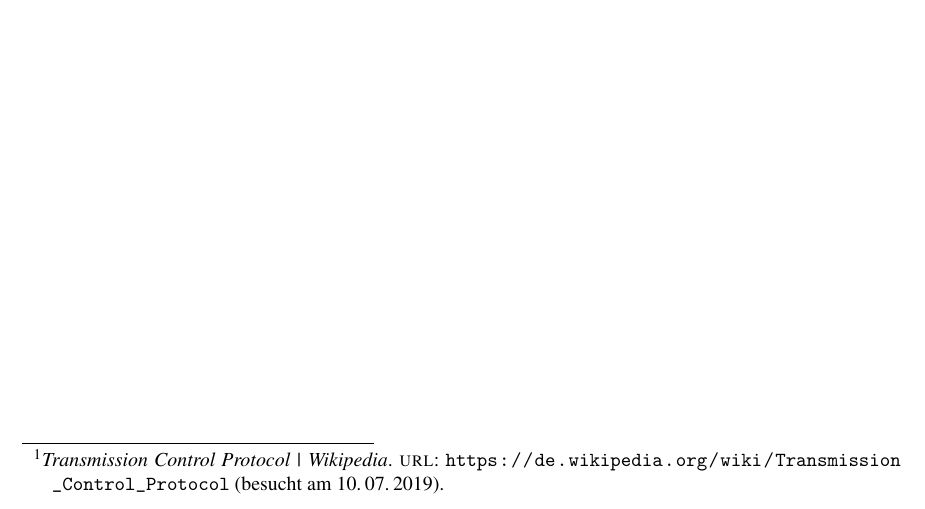
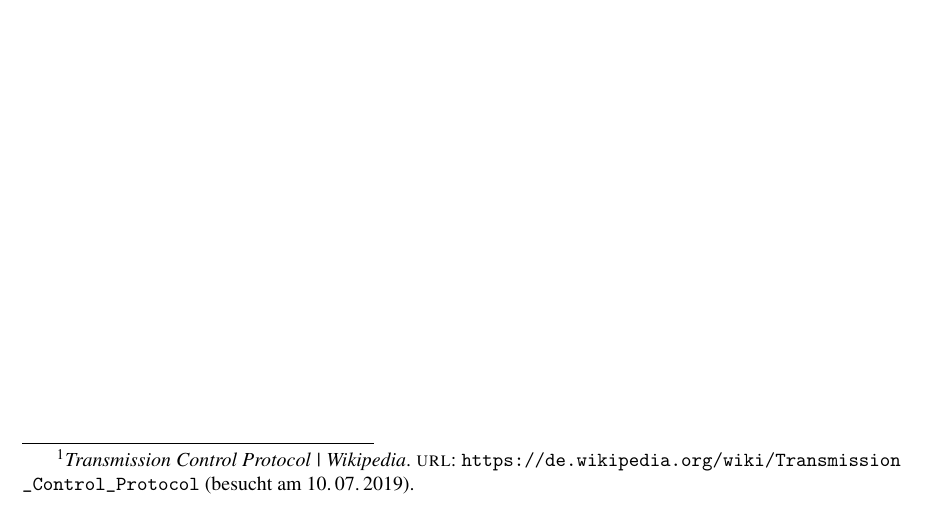
Before and after one commit to duncanturk/haw-hof-bachelor-latex, a LaTeX document (main.tex): part of page 4 of 11, cut so that both start at the same text. Compiled offline with pdfLaTeX.

Commit message:
multiple footnotes at same point are shown as one number #6
 - use footmisc package
 - komaoption killed hyperref

```diff
--- a/main.tex
+++ b/main.tex
@@ -17,6 +17,7 @@
 \usepackage{geometry}
 \usepackage{titlesec}
 \usepackage{xurl}
+\usepackage[multiple]{footmisc}
 \usepackage[
   bookmarks=true,
   bookmarksopen=true,
@@ -31,7 +32,6 @@
   urlcolor=black
 ]{hyperref}
 
-\KOMAoption{footnotes}{multiple}
 
 \hypersetup{
   pdfstartpage=1,
```
